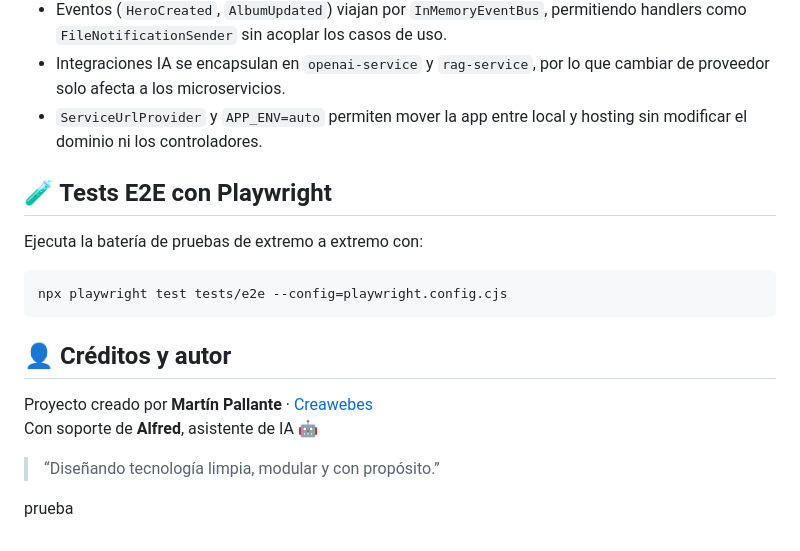
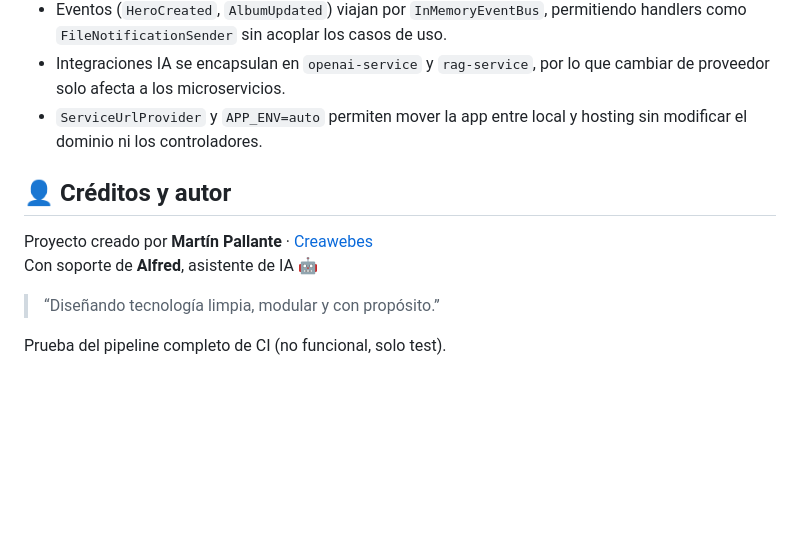
Before and after one commit to 20Luisma/marvel, a Markdown page: README.md, the part around the change. Rendered like a GitHub page; blank space fills up the shorter version.

Commit message:
test: prueba completa del pipeline

````diff
--- a/README.md
+++ b/README.md
@@ -328,18 +328,10 @@ Servicios externos: Microservicio OpenAI, Microservicio RAG, OpenAI API
 - Integraciones IA se encapsulan en `openai-service` y `rag-service`, por lo que cambiar de proveedor solo afecta a los microservicios.
 - `ServiceUrlProvider` y `APP_ENV=auto` permiten mover la app entre local y hosting sin modificar el dominio ni los controladores.
 
-## 🧪 Tests E2E con Playwright
-
-Ejecuta la batería de pruebas de extremo a extremo con:
-
-```bash
-npx playwright test tests/e2e --config=playwright.config.cjs
-```
-
 ## 👤 Créditos y autor
 
 Proyecto creado por **Martín Pallante** · [Creawebes](https://www.creawebes.com)
 Con soporte de **Alfred**, asistente de IA 🤖
 > “Diseñando tecnología limpia, modular y con propósito.”
 >
-prueba
+Prueba del pipeline completo de CI (no funcional, solo test).
````
